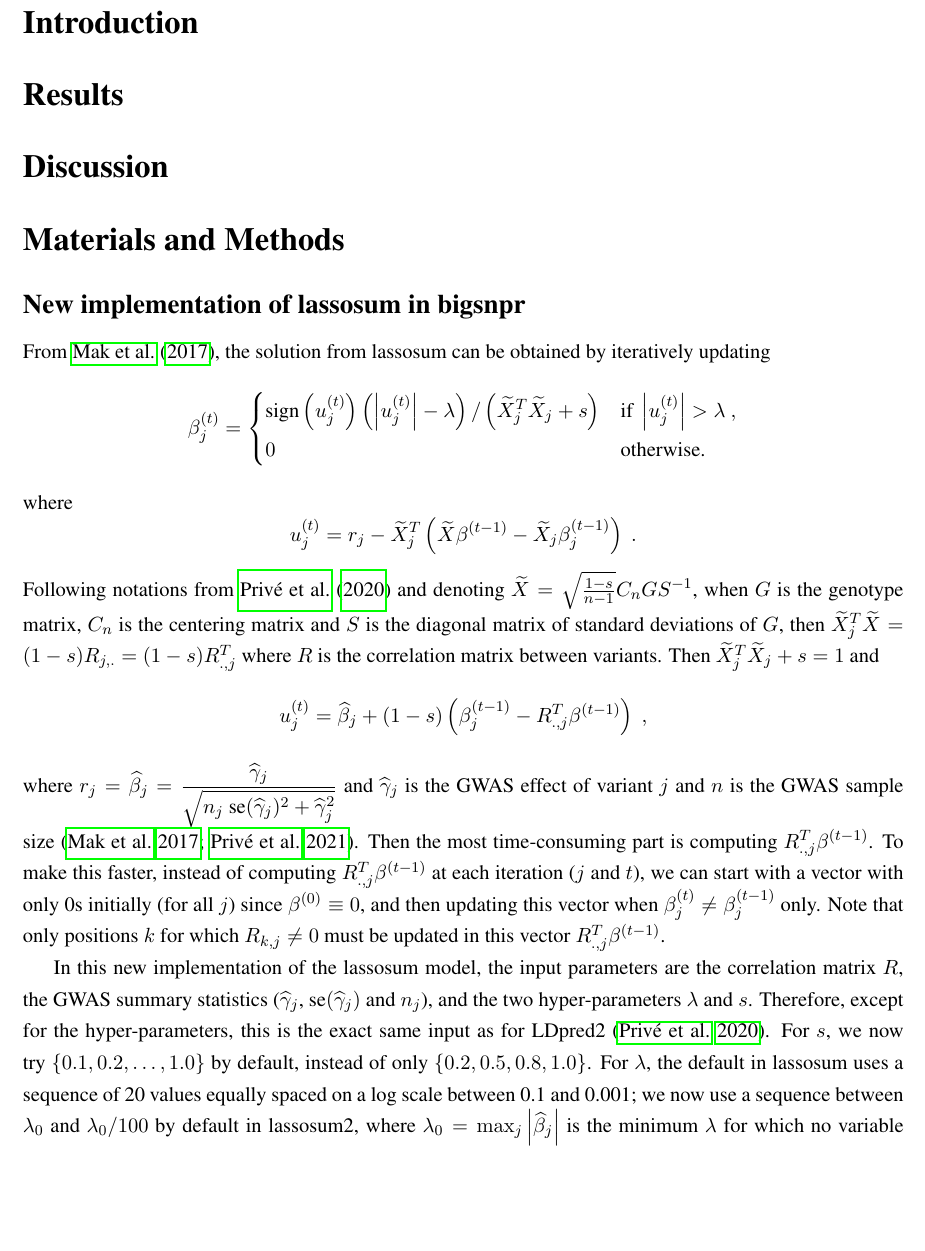
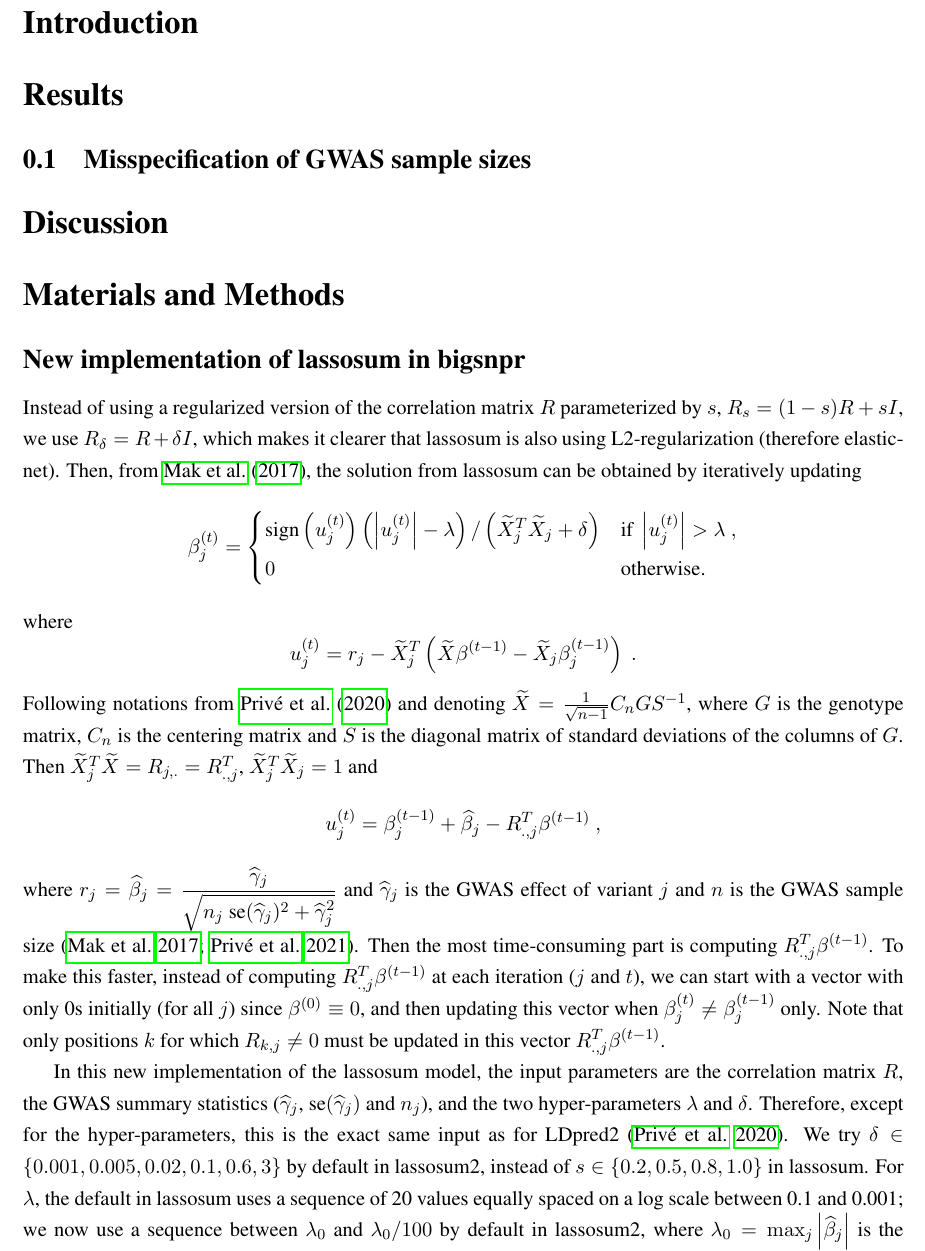
Before and after one commit to privefl/paper-misspec, a LaTeX document (paper/paper-misspec.tex): part of page 2 of 4, cut so that both start at the same text, the shorter picture padded with empty space. Compiled offline with pdfLaTeX; a missing bibliography style is replaced by a similar one.

Commit message:
change with delta

```diff
--- a/paper/paper-misspec.tex
+++ b/paper/paper-misspec.tex
@@ -94,6 +94,8 @@
 
 \section*{Results}
 
+\subsection{Misspecification of GWAS sample sizes}
+
 
 %%%%%%%%%%%%%%%%%%%%%%%%%%%%%%%%%%%%%%%%%%%%%%%%%%%%%%%%%%%%%%%%%%%%%%%%%%%%%%%%
 
@@ -107,11 +109,12 @@
 
 \subsection*{New implementation of lassosum in bigsnpr}
 
-From \cite{mak2017polygenic}, the solution from lassosum can be obtained by iteratively updating
+Instead of using a regularized version of the correlation matrix $R$ parameterized by $s$, $R_s = (1 - s) R + s I$, we use $R_{\delta} = R + \delta I$, which makes it clearer that lassosum is also using L2-regularization (therefore elastic-net).
+Then, from \cite{mak2017polygenic}, the solution from lassosum can be obtained by iteratively updating
 \[
 \beta_j^{(t)} =
 \begin{cases}
-\text{sign}\left(u_j^{(t)}\right) \left(\left|u_j^{(t)}\right| - \lambda\right) / \left(\widetilde{X}_j^T \widetilde{X}_j + s\right) & \text{if } \left|u_j^{(t)}\right| > \lambda ~, \\
+\text{sign}\left(u_j^{(t)}\right) \left(\left|u_j^{(t)}\right| - \lambda\right) / \left(\widetilde{X}_j^T \widetilde{X}_j + \delta\right) & \text{if } \left|u_j^{(t)}\right| > \lambda ~, \\
 0 & \text{otherwise.}
 \end{cases}
 \]
@@ -119,16 +122,16 @@ where
 \[
 u_j^{(t)} = r_j - \widetilde{X}_j^T \left( \widetilde{X} \beta^{(t-1)} - \widetilde{X}_j \beta_j^{(t-1)} \right) ~.
 \]
-Following notations from \cite{prive2020ldpred2} and denoting $\widetilde{X} = \sqrt{\frac{1-s}{n-1}} C_n G S^{-1}$, when $G$ is the genotype matrix, $C_n$ is the centering matrix and $S$ is the diagonal matrix of standard deviations of $G$, then $\widetilde{X}_j^T \widetilde{X} = (1-s) R_{j,.} = (1-s) R_{.,j}^T$ where $R$ is the correlation matrix between variants.
-Then $\widetilde{X}_j^T \widetilde{X}_j + s = 1$ and
+Following notations from \cite{prive2020ldpred2} and denoting $\widetilde{X} = \frac{1}{\sqrt{n-1}} C_n G S^{-1}$, where $G$ is the genotype matrix, $C_n$ is the centering matrix and $S$ is the diagonal matrix of standard deviations of the columns of $G$.
+Then $\widetilde{X}_j^T \widetilde{X} = R_{j,.} = R_{.,j}^T$, $\widetilde{X}_j^T \widetilde{X}_j = 1$ and
 \[
-u_j^{(t)} = \widehat{\beta}_j + (1-s) \left( \beta_j^{(t-1)} - R_{.,j}^T \beta^{(t-1)} \right) ~,
+u_j^{(t)} = \beta_j^{(t-1)} + \widehat{\beta}_j - R_{.,j}^T \beta^{(t-1)} ~,
 \]
 where $r_j = \widehat{\beta}_j =  \dfrac{\widehat{\gamma}_j}{\sqrt{n_j ~ \text{se}(\widehat{\gamma}_j)^2 + \widehat{\gamma}_j^2}}$ and $\widehat{\gamma}_j$ is the GWAS effect of variant $j$ and $n$ is the GWAS sample size \cite[]{mak2017polygenic,prive2021high}.
 Then the most time-consuming part is computing $R_{.,j}^T \beta^{(t-1)}$.
 To make this faster, instead of computing $R_{.,j}^T \beta^{(t-1)}$ at each iteration ($j$ and $t$), we can start with a vector with only 0s initially (for all $j$) since $\beta^{(0)} \equiv 0$, and then updating this vector when $\beta_j^{(t)} \neq \beta_j^{(t-1)}$ only. Note that only positions $k$ for which $R_{k,j} \neq 0$ must be updated in this vector $R_{.,j}^T \beta^{(t-1)}$.
 
-In this new implementation of the lassosum model, the input parameters are the correlation matrix $R$, the GWAS summary statistics ($\widehat{\gamma}_j$, $\text{se}(\widehat{\gamma}_j)$ and $n_j$), and the two hyper-parameters $\lambda$ and $s$.
+In this new implementation of the lassosum model, the input parameters are the correlation matrix $R$, the GWAS summary statistics ($\widehat{\gamma}_j$, $\text{se}(\widehat{\gamma}_j)$ and $n_j$), and the two hyper-parameters $\lambda$ and $\delta$.
 Therefore, except for the hyper-parameters, this is the exact same input as for LDpred2 \cite[]{prive2020ldpred2}.
-For $s$, we now try $\{0.1, 0.2, \dots, 1.0\}$ by default, instead of only $\{0.2, 0.5, 0.8, 1.0\}$.
+We try $\delta \in \{0.001, 0.005, 0.02, 0.1, 0.6, 3\}$ by default in lassosum2, instead of $s \in \{0.2, 0.5, 0.8, 1.0\}$ in lassosum.
 For $\lambda$, the default in lassosum uses a sequence of 20 values equally spaced on a log scale between 0.1 and 0.001; we now use a sequence between $\lambda_0$ and $\lambda_0 / 100$ by default in lassosum2, where $\lambda_0 = \max_j \left|\widehat{\beta}_j\right|$ is the minimum $\lambda$ for which no variable enter the model because the L1-regularization is too strong.
```
Also changed, not shown: paper/paper-misspec.tex (4 more changed lines).
